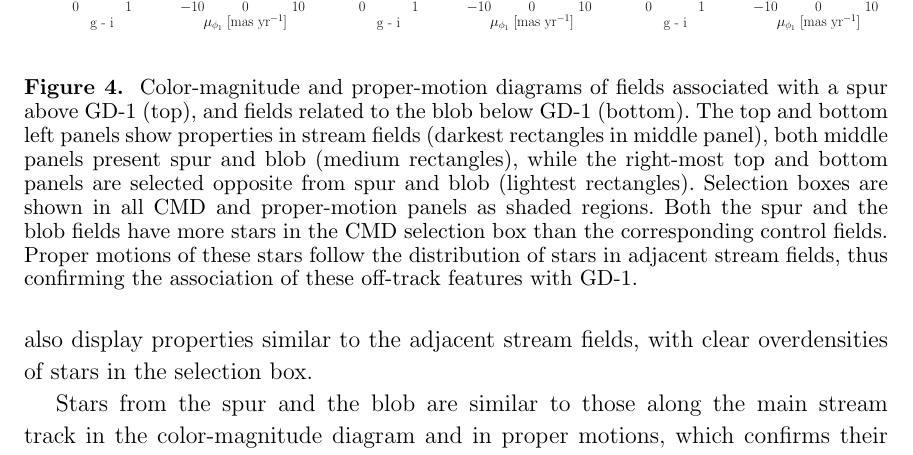
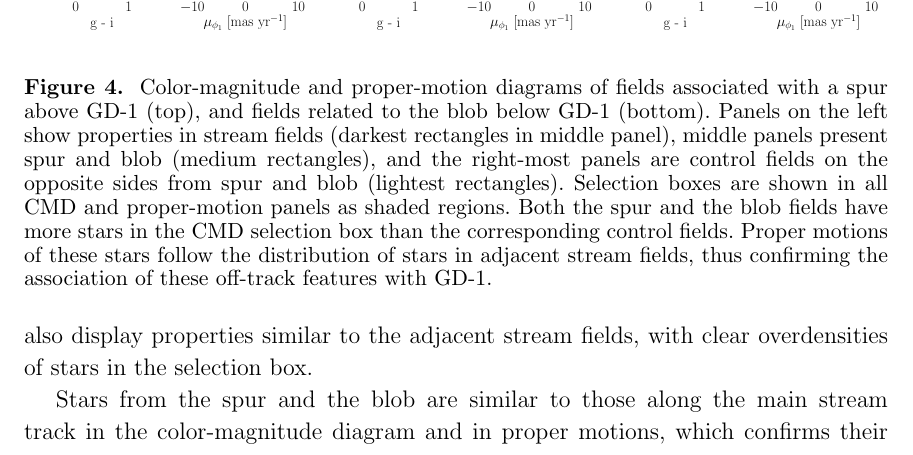
Before and after one commit to adrn/GD1-DR2, a LaTeX paper (paper/gd1.tex): part of page 8 of 11, cut so that both start at the same text. Compiled offline with pdfLaTeX.

Commit message:
rephrase fig4 caption

```diff
--- a/paper/gd1.tex
+++ b/paper/gd1.tex
@@ -518,7 +518,8 @@ by, e.g., epicyclic overdensities (\citealt{Kupper:2012}).
 \end{center}
 \caption{
 Color-magnitude and proper-motion diagrams of fields associated with a spur above GD-1 (top), and fields related to the blob below GD-1 (bottom).
-The top and bottom left panels show properties in stream fields (darkest rectangles in middle panel), both middle panels present spur and blob (medium rectangles), while the right-most top and bottom panels are selected opposite from spur and blob (lightest rectangles).
+Panels on the left show properties in stream fields (darkest rectangles in middle panel), middle panels present spur and blob (medium rectangles), and the right-most panels are control fields on the opposite sides from spur and blob (lightest rectangles).
+% The top and bottom left panels show properties in stream fields (darkest rectangles in middle panel), middle panels present spur and blob (medium rectangles), while the right-most top and bottom panels are selected opposite from spur and blob (lightest rectangles).
 Selection boxes are shown in all CMD and proper-motion panels as shaded regions.
 Both the spur and the blob fields have more stars in the CMD selection box than the corresponding control fields.
 Proper motions of these stars follow the distribution of stars in adjacent stream fields, thus confirming the association of these off-track features with GD-1.
```
